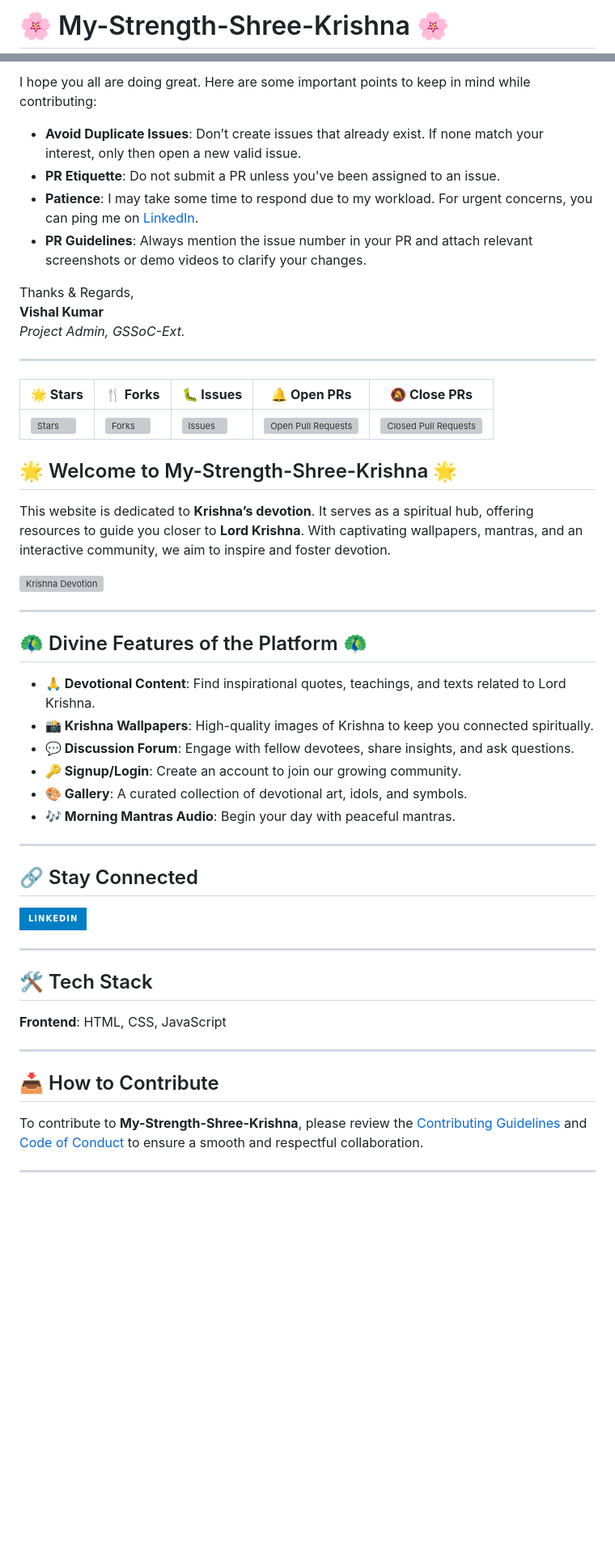
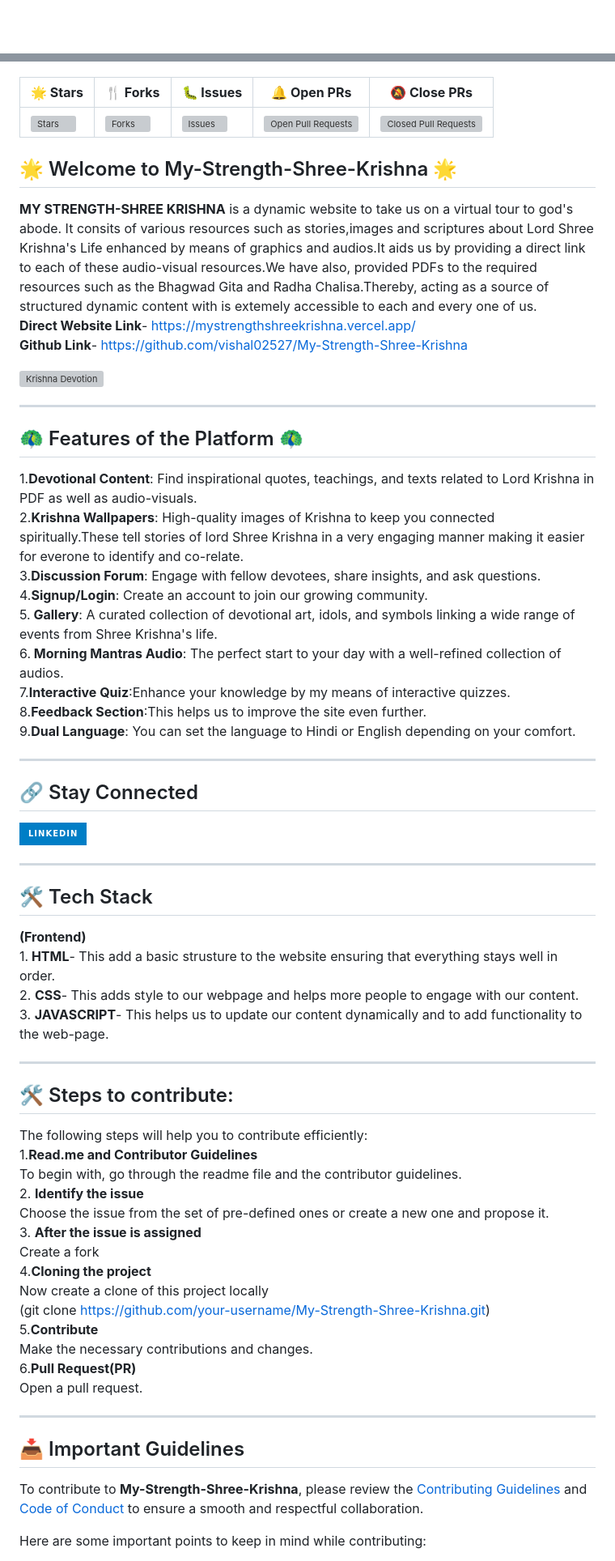
Before and after one commit to vishal02527/My-Strength-Shree-Krishna, a Markdown page: README.md, 2 parts joined by grey strips. Shown: that part at 81% size. Drawn GitHub-style; badges without logos; blank space fills up the shorter version; grey boxes are pictures that could not be loaded.

Commit message:
Update README.md
I have added a logo, links to the GitHub repository, LinkedIn and the actual link to the project to make everything easily accessible. Also, I have added detailed descriptions of the process to contribute and the tech-stacks used. Also, support section has been  created which makes it easier for the contributors to communicate with us.

```diff
--- a/README.md
+++ b/README.md
@@ -1,2 +1 @@
-# 🌸 My-Strength-Shree-Krishna 🌸
 
@@ -4,16 +3,4 @@
 
-I hope you all are doing great. Here are some important points to keep in mind while contributing:
-
-- **Avoid Duplicate Issues**: Don’t create issues that already exist. If none match your interest, only then open a new valid issue.
-- **PR Etiquette**: Do not submit a PR unless you've been assigned to an issue.
-- **Patience**: I may take some time to respond due to my workload. For urgent concerns, you can ping me on [LinkedIn](https://www.linkedin.com/in/vishal-kumar-8303a3283).
-- **PR Guidelines**: Always mention the issue number in your PR and attach relevant screenshots or demo videos to clarify your changes.
-
-Thanks & Regards,
-**Vishal Kumar**
-_Project Admin, GSSoC-Ext._
-
----
 <table align="center">
     <thead align="center">
         <tr border: 2px;>
@@ -37,20 +24,26 @@ _Project Admin, GSSoC-Ext._
 
 ## 🌟 Welcome to My-Strength-Shree-Krishna 🌟
 
-This website is dedicated to **Krishna’s devotion**. It serves as a spiritual hub, offering resources to guide you closer to **Lord Krishna**. With captivating wallpapers, mantras, and an interactive community, we aim to inspire and foster devotion.
+<b>MY STRENGTH-SHREE KRISHNA</b> is a dynamic website to take us on a virtual tour to god's abode. It consits of  various resources such as stories,images and scriptures about Lord Shree Krishna's Life enhanced by means of graphics and audios.It aids us by providing a direct link to each of these audio-visual resources.We have also, provided PDFs to the required resources such as the Bhagwad Gita and Radha Chalisa.Thereby, acting as a source of structured dynamic content with is extemely accessible to each and every one of us.<br>
+<b>Direct Website Link</b>- https://mystrengthshreekrishna.vercel.app/<br>
+<b>Github Link</b>- https://github.com/vishal02527/My-Strength-Shree-Krishna
 
 ![Krishna Devotion](https://github.com/vishal02527/My-Strength-Shree-Krishna/blob/main/images/Screenshot%202024-09-21%20192845.png)
 
 ---
 
-## 🦚 Divine Features of the Platform 🦚
+## 🦚  Features of the Platform 🦚
 
-- **🙏 Devotional Content**: Find inspirational quotes, teachings, and texts related to Lord Krishna.
-- **📸 Krishna Wallpapers**: High-quality images of Krishna to keep you connected spiritually.
-- **💬 Discussion Forum**: Engage with fellow devotees, share insights, and ask questions.
-- **🔑 Signup/Login**: Create an account to join our growing community.
-- **🎨 Gallery**: A curated collection of devotional art, idols, and symbols.
-- **🎶 Morning Mantras Audio**: Begin your day with peaceful mantras.
+1.<b>Devotional Content</b>: Find inspirational quotes, teachings, and texts related to Lord Krishna in PDF as well as audio-visuals.<br>
+  2.<b>Krishna Wallpapers</b>: High-quality images of Krishna to keep you connected spiritually.These tell stories of lord Shree Krishna in a very
+   engaging manner making it easier for everone to identify and co-relate.<br>
+ 3.<b>Discussion Forum</b>: Engage with fellow devotees, share insights, and ask questions.<br>
+  4.<b>Signup/Login</b>: Create an account to join our growing community.<br>
+  5.<b> Gallery</b>: A curated collection of devotional art, idols, and symbols linking a wide range of events from Shree Krishna's life.<br>
+  6.<b> Morning Mantras Audio</b>: The perfect start to your day with a well-refined collection of audios.<br>
+  7.<b>Interactive Quiz</b>:Enhance your knowledge by my means of interactive quizzes.<br>
+  8.<b>Feedback Section</b>:This helps us to improve the site even further.<br>
+  9.<b>Dual Language</b>: You can set the language to Hindi or English depending on your comfort.<br>
 
 ---
 
@@ -65,14 +58,35 @@ This website is dedicated to **Krishna’s devotion**. It serves as a spiritual
 ---
 
 ## 🛠 Tech Stack
-
-**Frontend**: HTML, CSS, JavaScript
+<b>(Frontend)</b><br>
+1.<b> HTML</b>- This add a basic strusture to the website ensuring that everything stays well in order.<br>
+2. <b>CSS</b>- This adds style to our webpage and helps more people to engage with our content.<br>
+3. <b>JAVASCRIPT</b>- This helps us to update our content dynamically and to add functionality to the web-page.
 
 ---
 
-## 📥 How to Contribute
+## 🛠 Steps to contribute:
+
+The following steps will help you to contribute efficiently:<br>
+1.<b>Read.me and Contributor Guidelines</b><br>
+     To begin with, go through the readme file and the contributor guidelines.<br>
+2. <b>Identify the issue</b><br>
+     Choose the issue from the set of pre-defined ones or create  a new one and propose it.<br>
+3. <b>After the issue is assigned</b><br>
+      Create a fork <br>
+4.<b>Cloning the project</b><br>
+     Now create a clone of this project locally<br>
+    (git clone https://github.com/your-username/My-Strength-Shree-Krishna.git)<br>
+5.<b>Contribute</b><br>
+    Make the necessary contributions and changes.<br>
+6.<b>Pull Request(PR)</b><br>
+    Open a pull request.<br>
+
+
+---
+## 📥 Important Guidelines
 
 To contribute to **My-Strength-Shree-Krishna**, please review the [Contributing Guidelines](./CONTRIBUTING.md) and [Code of Conduct](./CODE_OF_CONDUCT.md) to ensure a smooth and respectful collaboration.
 
----
+ Here are some important points to keep in mind while contributing:
 
```
Also changed, not shown: other parts of README.md (+21 -18 lines).
